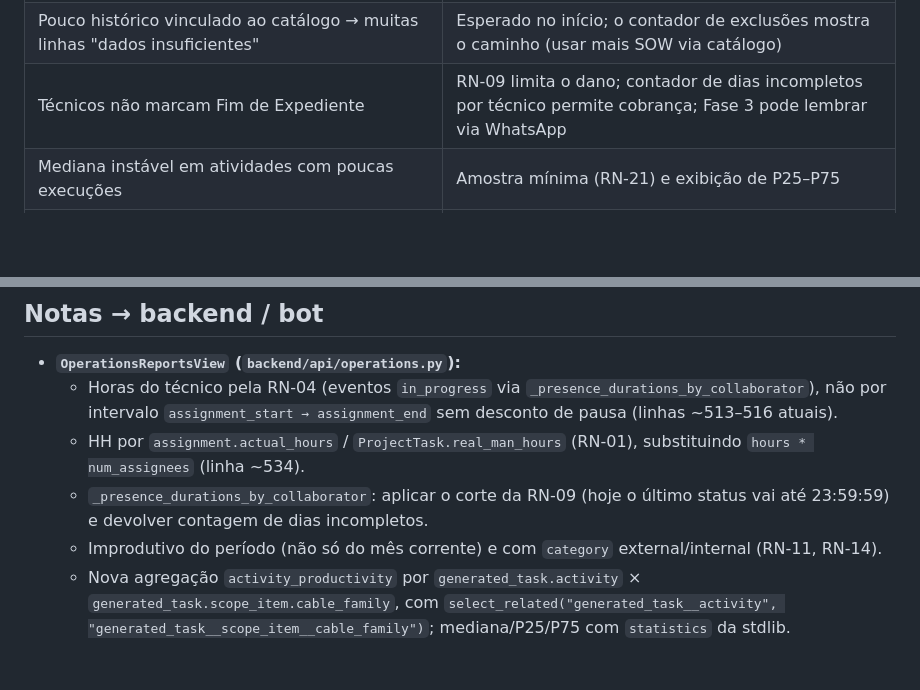
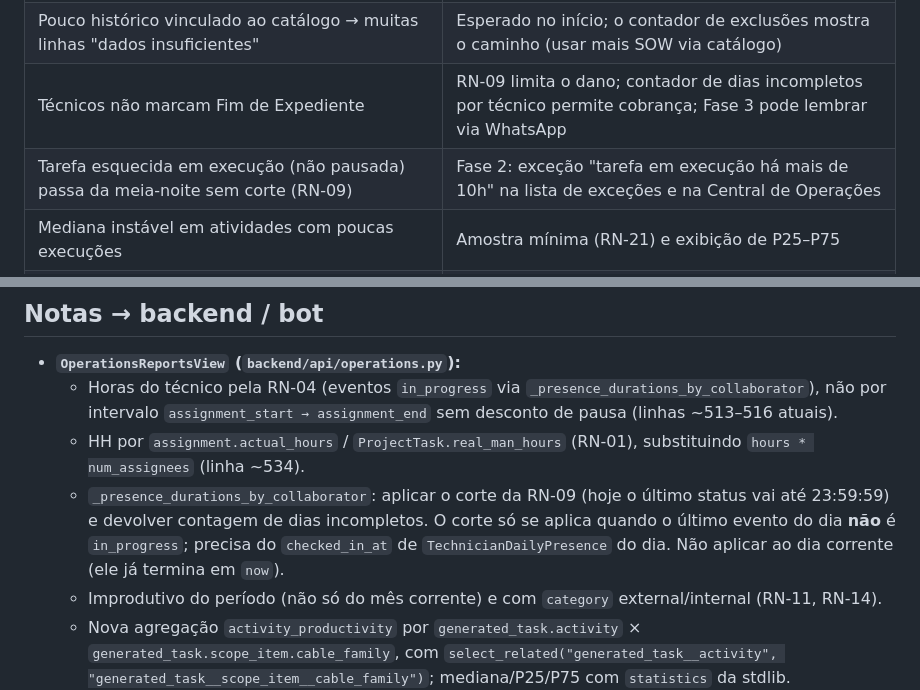
Before and after one commit to rafaelbaladioffa-ctrl/erp-cstr, a Markdown page: docs/features/relatorios-v2.md, 2 parts joined by grey strips. GitHub-like rendering; blank space fills up the shorter version.

```diff
--- a/docs/features/relatorios-v2.md
+++ b/docs/features/relatorios-v2.md
@@ -228,6 +233,7 @@ Fase 1 no frontend (mesmo padrão de `exportCsv` em `ProjectsList.tsx`), um bot
 | Números caem bruscamente após a correção (ex.: utilização de 250% para 60%) e geram desconfiança | Nota de versão na tela por 2 semanas: "Cálculo corrigido em DD/MM — veja o que mudou" com link para esta spec |
 | Pouco histórico vinculado ao catálogo → muitas linhas "dados insuficientes" | Esperado no início; o contador de exclusões mostra o caminho (usar mais SOW via catálogo) |
 | Técnicos não marcam Fim de Expediente | RN-09 limita o dano; contador de dias incompletos por técnico permite cobrança; Fase 3 pode lembrar via WhatsApp |
+| Tarefa esquecida em execução (não pausada) passa da meia-noite sem corte (RN-09) | Fase 2: exceção "tarefa em execução há mais de 10h" na lista de exceções e na Central de Operações |
 | Mediana instável em atividades com poucas execuções | Amostra mínima (RN-21) e exibição de P25–P75 |
 | Performance (agregação em Python sobre o período) | Limitar período máximo a 180 dias na Fase 1; avaliar agregação SQL se passar de ~2 s |
 
@@ -290,7 +296,7 @@ Fase 1 no frontend (mesmo padrão de `exportCsv` em `ProjectsList.tsx`), um bot
 - **`OperationsReportsView` (`backend/api/operations.py`):**
   - Horas do técnico pela RN-04 (eventos `in_progress` via `_presence_durations_by_collaborator`), não por intervalo `assignment_start → assignment_end` sem desconto de pausa (linhas ~513–516 atuais).
   - HH por `assignment.actual_hours` / `ProjectTask.real_man_hours` (RN-01), substituindo `hours * num_assignees` (linha ~534).
-  - `_presence_durations_by_collaborator`: aplicar o corte da RN-09 (hoje o último status vai até 23:59:59) e devolver contagem de dias incompletos.
+  - `_presence_durations_by_collaborator`: aplicar o corte da RN-09 (hoje o último status vai até 23:59:59) e devolver contagem de dias incompletos. O corte só se aplica quando o último evento do dia **não** é `in_progress`; precisa do `checked_in_at` de `TechnicianDailyPresence` do dia. Não aplicar ao dia corrente (ele já termina em `now`).
   - Improdutivo do período (não só do mês corrente) e com `category` external/internal (RN-11, RN-14).
   - Nova agregação `activity_productivity` por `generated_task.activity` × `generated_task.scope_item.cable_family`, com `select_related("generated_task__activity", "generated_task__scope_item__cable_family")`; mediana/P25/P75 com `statistics` da stdlib.
   - `_log_entries`: incluir `type` em cada entrada.
```
Also changed, not shown: other parts of docs/features/relatorios-v2.md (+11 -6 lines).
